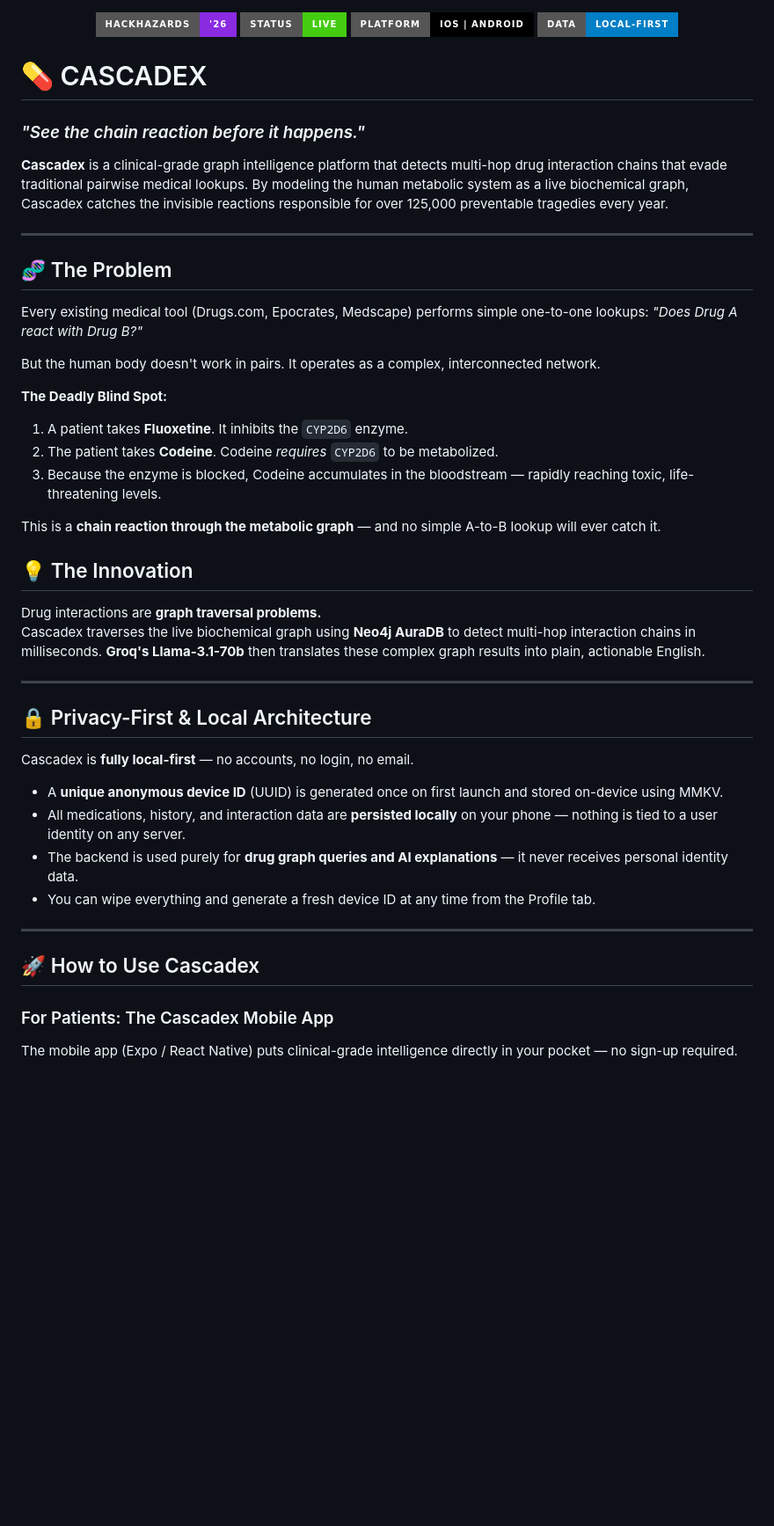
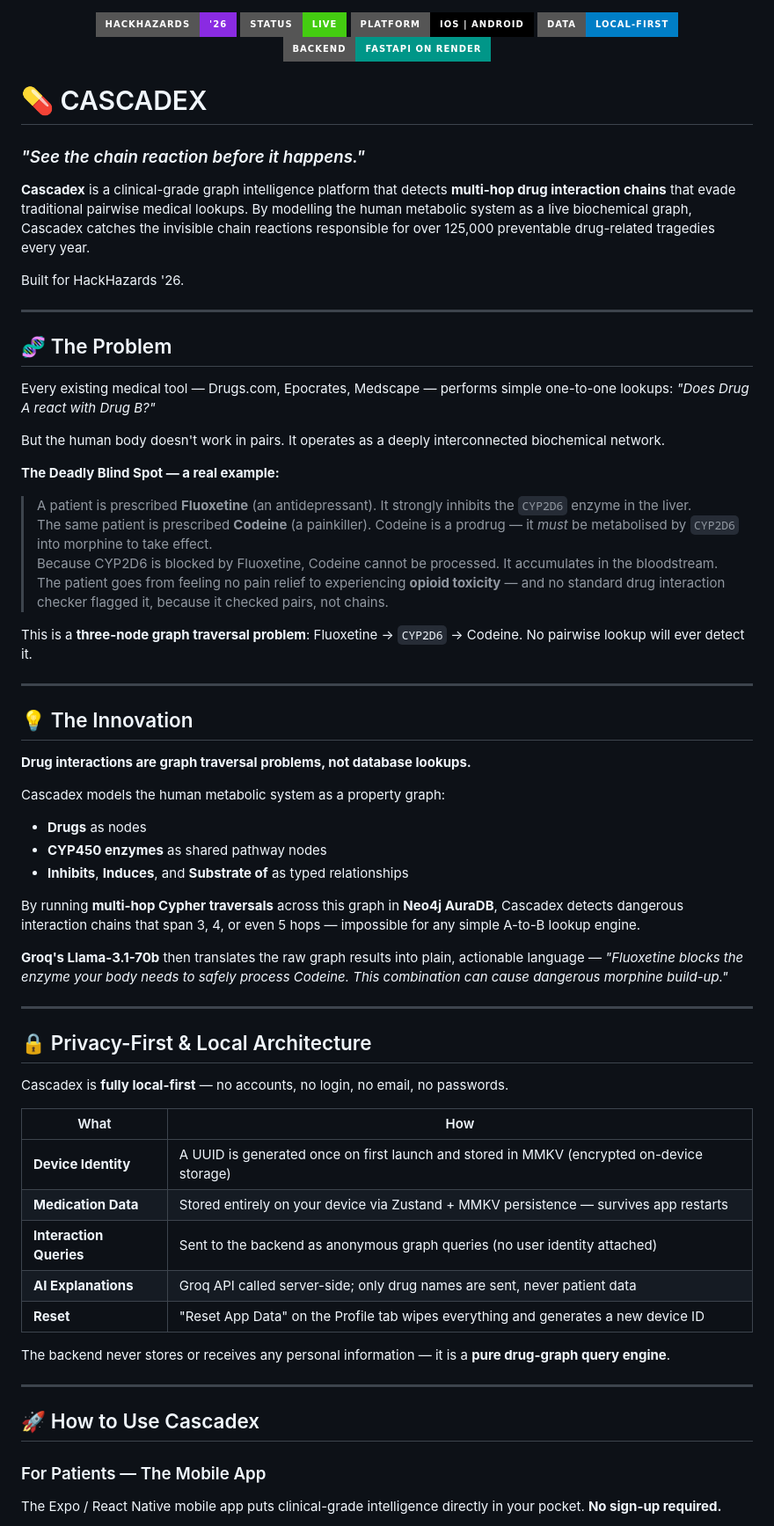
Before and after one commit to Sreeansh-Dash/Cascadex, a Markdown page: README.md, the part around one of its changes. Shown at 88% size. Drawn GitHub-style; badges without logos; blank space fills up the shorter version.

```diff
--- a/README.md
+++ b/README.md
@@ -3,50 +3,69 @@
   <img src="https://img.shields.io/badge/Status-Live-success?style=for-the-badge" alt="Status" />
   <img src="https://img.shields.io/badge/Platform-iOS%20%7C%20Android-black?style=for-the-badge" alt="Platforms" />
   <img src="https://img.shields.io/badge/Data-Local--First-informational?style=for-the-badge" alt="Local First" />
+  <img src="https://img.shields.io/badge/Backend-FastAPI%20on%20Render-009688?style=for-the-badge" alt="Backend" />
 </p>
 
 # 💊 CASCADEX
 
 ### *"See the chain reaction before it happens."*
 
-**Cascadex** is a clinical-grade graph intelligence platform that detects multi-hop drug interaction chains that evade traditional pairwise medical lookups. By modeling the human metabolic system as a live biochemical graph, Cascadex catches the invisible reactions responsible for over 125,000 preventable tragedies every year.
+**Cascadex** is a clinical-grade graph intelligence platform that detects **multi-hop drug interaction chains** that evade traditional pairwise medical lookups. By modelling the human metabolic system as a live biochemical graph, Cascadex catches the invisible chain reactions responsible for over 125,000 preventable drug-related tragedies every year.
+
+Built for HackHazards '26.
 
 ---
 
 ## 🧬 The Problem
 
-Every existing medical tool (Drugs.com, Epocrates, Medscape) performs simple one-to-one lookups: *"Does Drug A react with Drug B?"*
+Every existing medical tool — Drugs.com, Epocrates, Medscape — performs simple one-to-one lookups: *"Does Drug A react with Drug B?"*
 
-But the human body doesn't work in pairs. It operates as a complex, interconnected network.
+But the human body doesn't work in pairs. It operates as a deeply interconnected biochemical network.
 
-**The Deadly Blind Spot:**
-1. A patient takes **Fluoxetine**. It inhibits the `CYP2D6` enzyme.
-2. The patient takes **Codeine**. Codeine *requires* `CYP2D6` to be metabolized.
-3. Because the enzyme is blocked, Codeine accumulates in the bloodstream — rapidly reaching toxic, life-threatening levels.
+**The Deadly Blind Spot — a real example:**
 
-This is a **chain reaction through the metabolic graph** — and no simple A-to-B lookup will ever catch it.
+> A patient is prescribed **Fluoxetine** (an antidepressant). It strongly inhibits the `CYP2D6` enzyme in the liver.
+> The same patient is prescribed **Codeine** (a painkiller). Codeine is a prodrug — it *must* be metabolised by `CYP2D6` into morphine to take effect.
+> Because CYP2D6 is blocked by Fluoxetine, Codeine cannot be processed. It accumulates in the bloodstream. The patient goes from feeling no pain relief to experiencing **opioid toxicity** — and no standard drug interaction checker flagged it, because it checked pairs, not chains.
+
+This is a **three-node graph traversal problem**: Fluoxetine → `CYP2D6` → Codeine. No pairwise lookup will ever detect it.
+
+---
 
 ## 💡 The Innovation
 
-Drug interactions are **graph traversal problems.**
-Cascadex traverses the live biochemical graph using **Neo4j AuraDB** to detect multi-hop interaction chains in milliseconds. **Groq's Llama-3.1-70b** then translates these complex graph results into plain, actionable English.
+**Drug interactions are graph traversal problems, not database lookups.**
+
+Cascadex models the human metabolic system as a property graph:
+- **Drugs** as nodes
+- **CYP450 enzymes** as shared pathway nodes
+- **Inhibits**, **Induces**, and **Substrate of** as typed relationships
+
+By running **multi-hop Cypher traversals** across this graph in **Neo4j AuraDB**, Cascadex detects dangerous interaction chains that span 3, 4, or even 5 hops — impossible for any simple A-to-B lookup engine.
+
+**Groq's Llama-3.1-70b** then translates the raw graph results into plain, actionable language — *"Fluoxetine blocks the enzyme your body needs to safely process Codeine. This combination can cause dangerous morphine build-up."*
 
 ---
 
 ## 🔒 Privacy-First & Local Architecture
 
-Cascadex is **fully local-first** — no accounts, no login, no email.
+Cascadex is **fully local-first** — no accounts, no login, no email, no passwords.
 
-- A **unique anonymous device ID** (UUID) is generated once on first launch and stored on-device using MMKV.
-- All medications, history, and interaction data are **persisted locally** on your phone — nothing is tied to a user identity on any server.
-- The backend is used purely for **drug graph queries and AI explanations** — it never receives personal identity data.
-- You can wipe everything and generate a fresh device ID at any time from the Profile tab.
+| What | How |
+|---|---|
+| **Device Identity** | A UUID is generated once on first launch and stored in MMKV (encrypted on-device storage) |
+| **Medication Data** | Stored entirely on your device via Zustand + MMKV persistence — survives app restarts |
+| **Interaction Queries** | Sent to the backend as anonymous graph queries (no user identity attached) |
+| **AI Explanations** | Groq API called server-side; only drug names are sent, never patient data |
+| **Reset** | "Reset App Data" on the Profile tab wipes everything and generates a new device ID |
+
+The backend never stores or receives any personal information — it is a **pure drug-graph query engine**.
 
 ---
 
 ## 🚀 How to Use Cascadex
 
-### For Patients: The Cascadex Mobile App
+### For Patients — The Mobile App
 
-The mobile app (Expo / React Native) puts clinical-grade intelligence directly in your pocket — no sign-up required.
+The Expo / React Native mobile app puts clinical-grade intelligence directly in your pocket. **No sign-up required.**
 
```
Also changed, not shown: other parts of README.md (+102 -47 lines).
